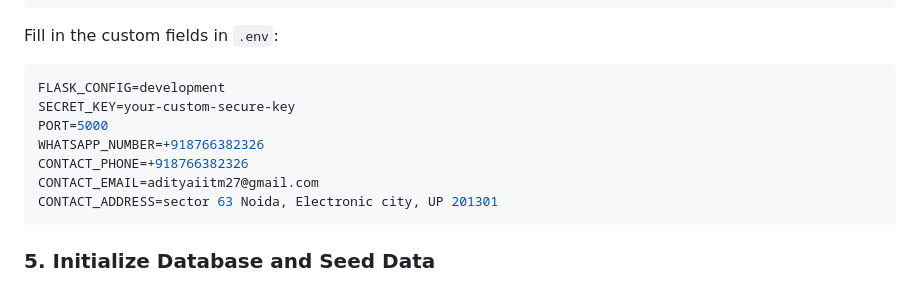
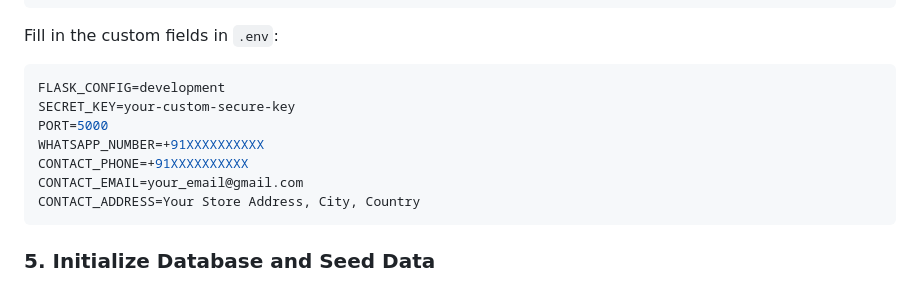
Before and after one commit to kraditya0/Ather-Sound-product-website, a Markdown page: README.md, the part around the change. GitHub-like rendering.

Commit message:
Update README example with placeholders

````diff
--- a/README.md
+++ b/README.md
@@ -90,10 +90,10 @@ Fill in the custom fields in `.env`:
 FLASK_CONFIG=development
 SECRET_KEY=your-custom-secure-key
 PORT=5000
-WHATSAPP_NUMBER=+918766382326
-CONTACT_PHONE=+918766382326
-CONTACT_EMAIL=adityaiitm27@gmail.com
-CONTACT_ADDRESS=sector 63 Noida, Electronic city, UP 201301
+WHATSAPP_NUMBER=+91XXXXXXXXXX
+CONTACT_PHONE=+91XXXXXXXXXX
+CONTACT_EMAIL=your_email@gmail.com
+CONTACT_ADDRESS=Your Store Address, City, Country
 ```
 
 ### 5. Initialize Database and Seed Data
````
